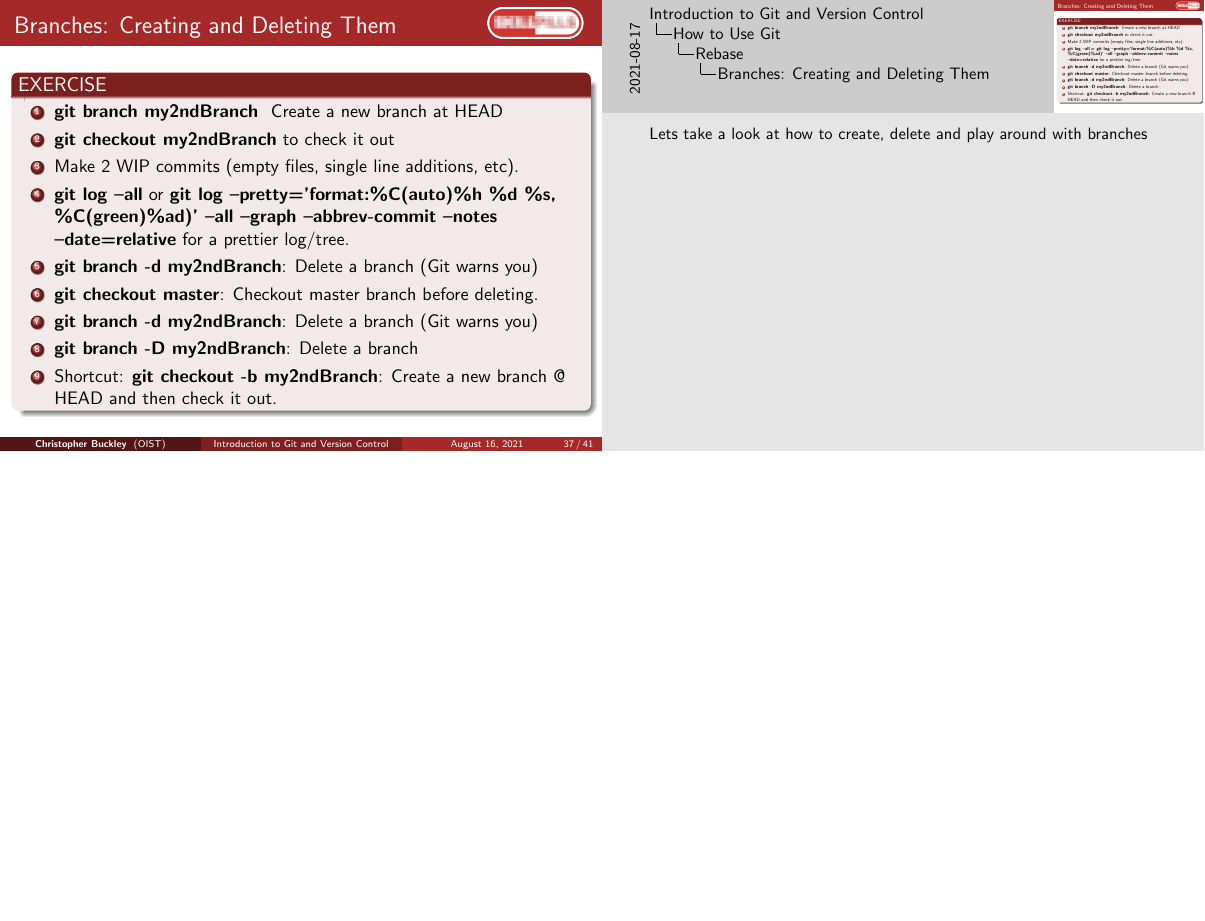
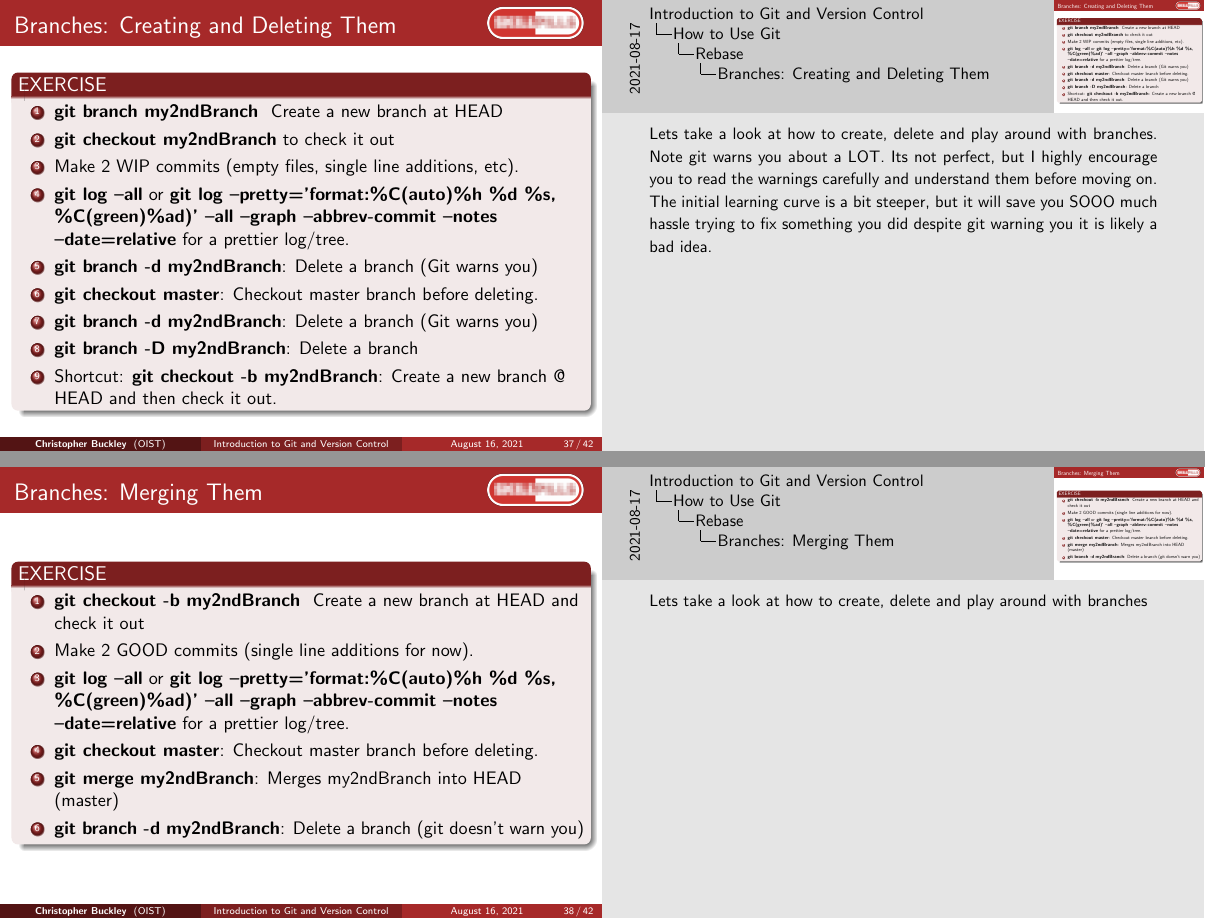
Before and after one commit to oist/skillpill-git, LaTeX slides (day1/lecture.tex): page 37 of 41 before the commit and pages 37 and 38 of 42 after it, the two joined at a grey line, the shorter picture padded with empty space. Compiled offline with pdfLaTeX.

Commit message:
Added merging exercise

```diff
--- a/day1/lecture.tex
+++ b/day1/lecture.tex
@@ -630,6 +630,21 @@ git checkout a1e8fb5 hello.py
 	\end{enumerate}
 \end{block}
 \end{frame}
+\note{Lets take a look at how to create, delete and play around with branches. Note git warns you about a LOT. Its not perfect, but I highly encourage you to read the warnings carefully and understand them before moving on. The initial learning curve is a bit steeper, but it will save you SOOO much hassle trying to fix something you did despite git warning you it is likely a bad idea.}
+
+\begin{frame}[fragile]
+	\frametitle{Branches: Merging Them}
+	\begin{block}{EXERCISE}
+		\begin{enumerate}
+			\item \textbf{git checkout -b my2ndBranch } Create a new branch at HEAD and check it out
+			\item Make 2 GOOD commits (single line additions for now).
+			\item \textbf{git log --all} or \textbf{git log --pretty='format:\%C(auto)\%h \%d \%s, \%C(green)\%ad)' --all --graph --abbrev-commit --notes --date=relative} for a prettier log/tree.
+			\item \textbf{git checkout master}: Checkout master branch before deleting.
+			\item \textbf{git merge my2ndBranch}: Merges my2ndBranch into HEAD (master)
+			\item \textbf{git branch -d my2ndBranch}: Delete a branch (git doesn't warn you)
+		\end{enumerate}
+	\end{block}
+\end{frame}
 \note{Lets take a look at how to create, delete and play around with branches}
 
 \section{Working Online}
```
